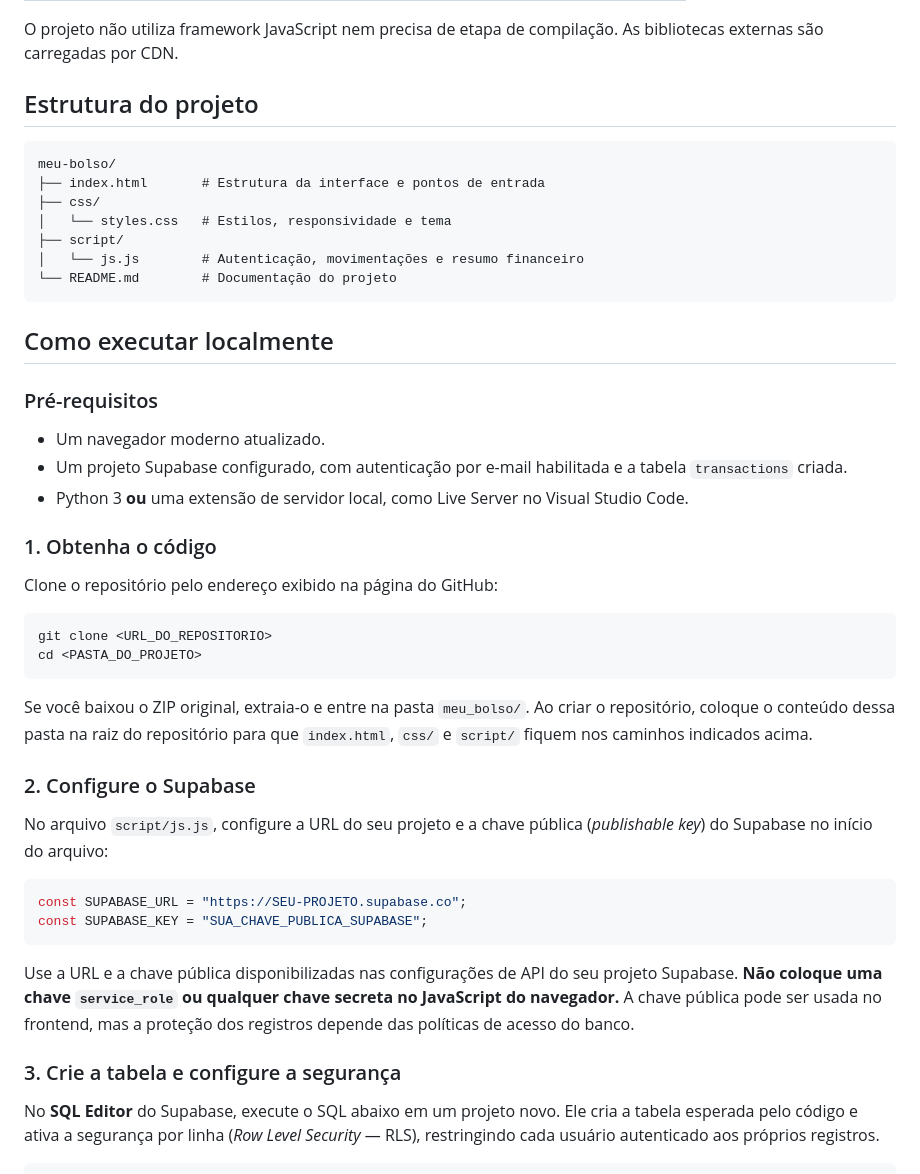
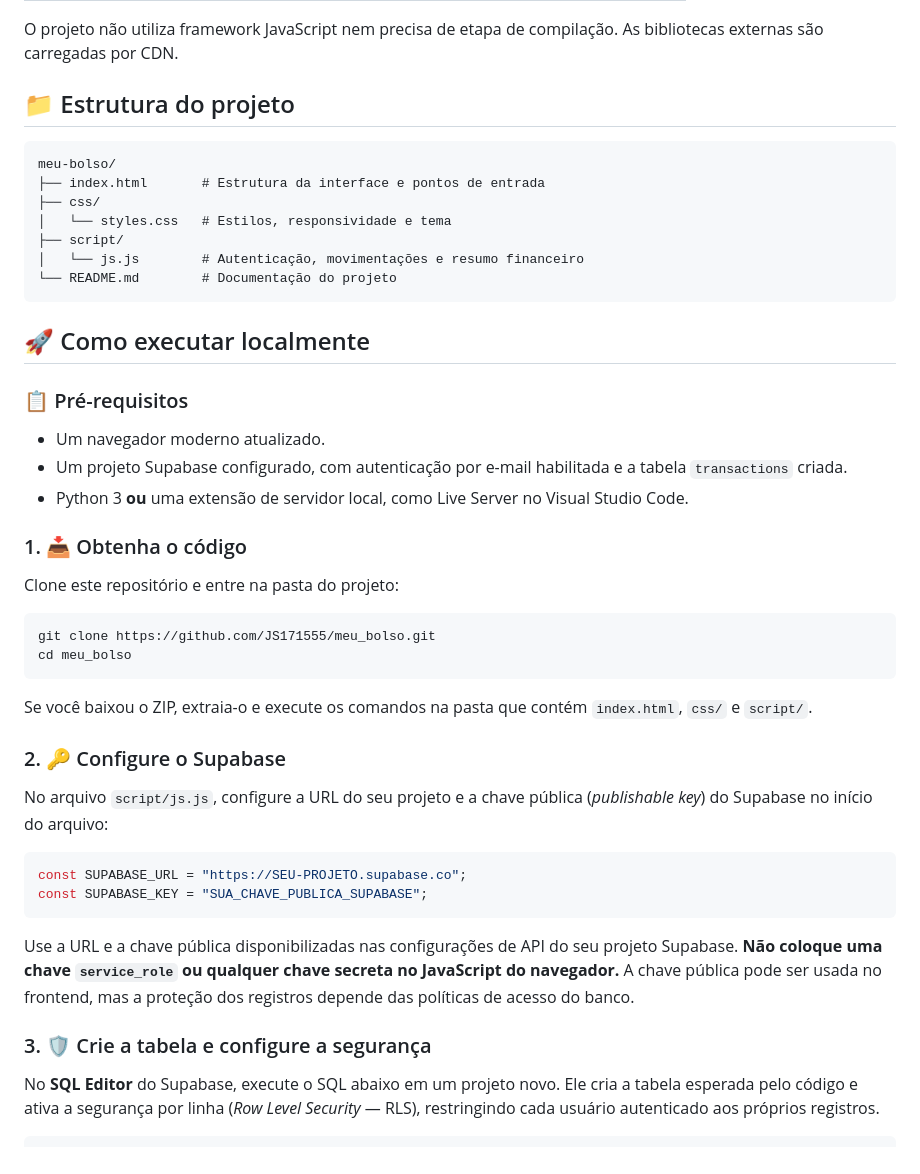
Before and after one commit to JS171555/meu_bolso, a Markdown page: README.md, the part around one of its changes. GitHub-like rendering.

Commit message:
docs: aprimora README com ícones e telas do app

````diff
--- a/README.md
+++ b/README.md
@@ -31,7 +55,7 @@ Meu Bolso é uma aplicação web para registrar receitas e despesas, acompanhar
 
 O projeto não utiliza framework JavaScript nem precisa de etapa de compilação. As bibliotecas externas são carregadas por CDN.
 
-## Estrutura do projeto
+## 📁 Estrutura do projeto
 
 ```text
 meu-bolso/
@@ -43,26 +67,26 @@ meu-bolso/
 └── README.md        # Documentação do projeto
 ```
 
-## Como executar localmente
+## 🚀 Como executar localmente
 
-### Pré-requisitos
+### 📋 Pré-requisitos
 
 - Um navegador moderno atualizado.
 - Um projeto Supabase configurado, com autenticação por e-mail habilitada e a tabela `transactions` criada.
 - Python 3 **ou** uma extensão de servidor local, como Live Server no Visual Studio Code.
 
-### 1. Obtenha o código
+### 1. 📥 Obtenha o código
 
-Clone o repositório pelo endereço exibido na página do GitHub:
+Clone este repositório e entre na pasta do projeto:
 
 ```bash
-git clone <URL_DO_REPOSITORIO>
-cd <PASTA_DO_PROJETO>
+git clone https://github.com/JS171555/meu_bolso.git
+cd meu_bolso
 ```
 
-Se você baixou o ZIP original, extraia-o e entre na pasta `meu_bolso/`. Ao criar o repositório, coloque o conteúdo dessa pasta na raiz do repositório para que `index.html`, `css/` e `script/` fiquem nos caminhos indicados acima.
+Se você baixou o ZIP, extraia-o e execute os comandos na pasta que contém `index.html`, `css/` e `script/`.
 
-### 2. Configure o Supabase
+### 2. 🔑 Configure o Supabase
 
 No arquivo `script/js.js`, configure a URL do seu projeto e a chave pública (*publishable key*) do Supabase no início do arquivo:
 
@@ -73,7 +97,7 @@ const SUPABASE_KEY = "SUA_CHAVE_PUBLICA_SUPABASE";
 
 Use a URL e a chave pública disponibilizadas nas configurações de API do seu projeto Supabase. **Não coloque uma chave `service_role` ou qualquer chave secreta no JavaScript do navegador.** A chave pública pode ser usada no frontend, mas a proteção dos registros depende das políticas de acesso do banco.
 
-### 3. Crie a tabela e configure a segurança
+### 3. 🛡️ Crie a tabela e configure a segurança
 
 No **SQL Editor** do Supabase, execute o SQL abaixo em um projeto novo. Ele cria a tabela esperada pelo código e ativa a segurança por linha (*Row Level Security* — RLS), restringindo cada usuário autenticado aos próprios registros.
 
````
Also changed, not shown: other parts of README.md (+34 -10 lines).
